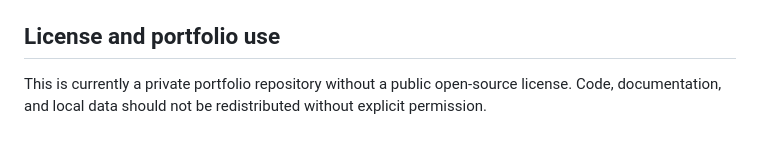
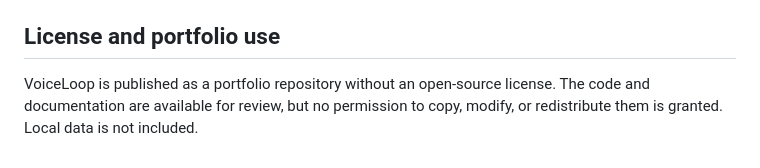
Before and after one commit to marcinromanowskilublin/VoiceLoop, a Markdown page: README.md, the part around the change. Rendered like a GitHub page.

Commit message:
Clarify public portfolio license status

```diff
--- a/README.md
+++ b/README.md
@@ -414,6 +414,6 @@ VoiceLoop/
 
 ## License and portfolio use
 
-This is currently a private portfolio repository without a public open-source
-license. Code, documentation, and local data should not be redistributed
-without explicit permission.
+VoiceLoop is published as a portfolio repository without an open-source
+license. The code and documentation are available for review, but no permission
+to copy, modify, or redistribute them is granted. Local data is not included.
```
